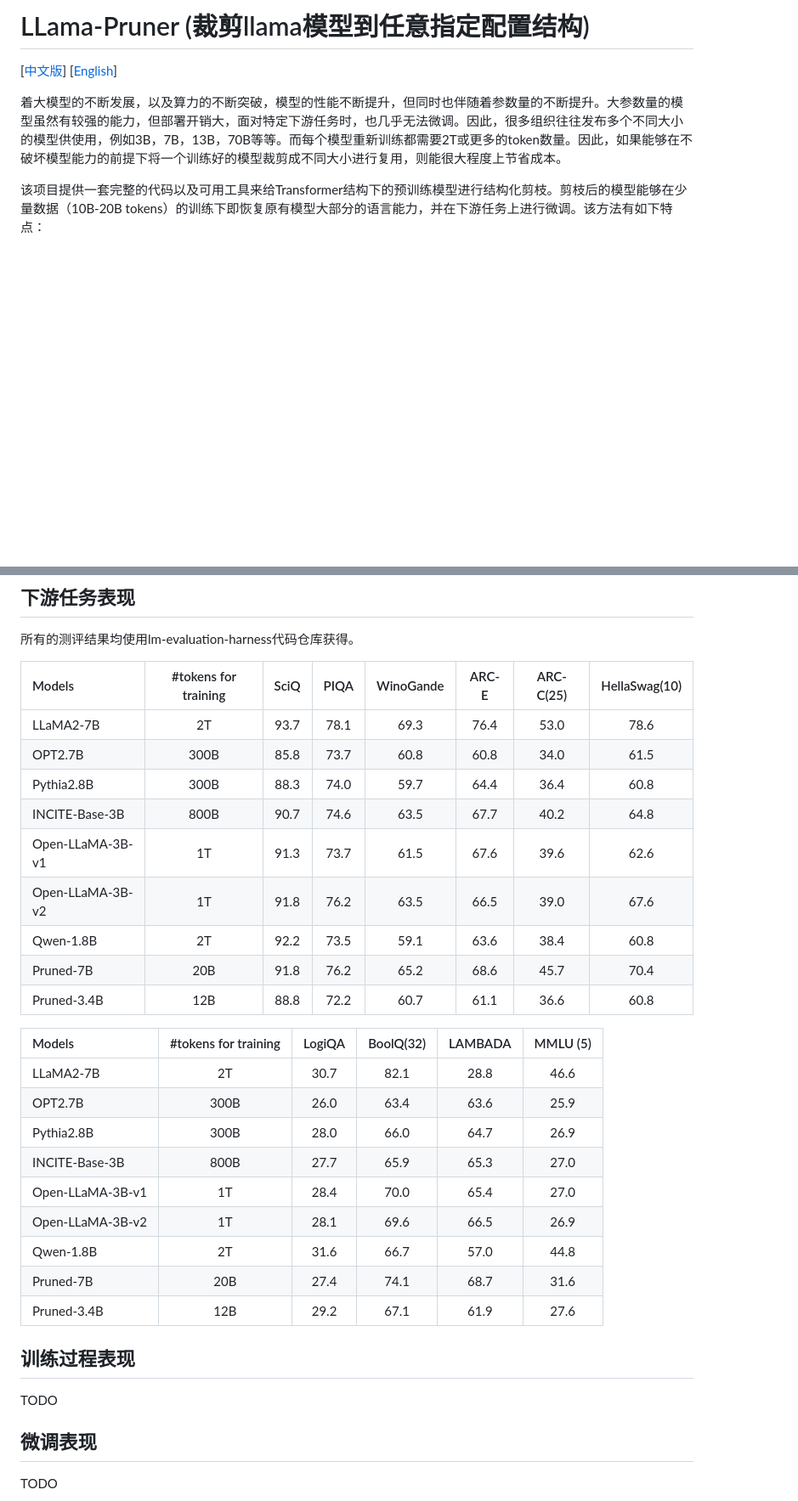
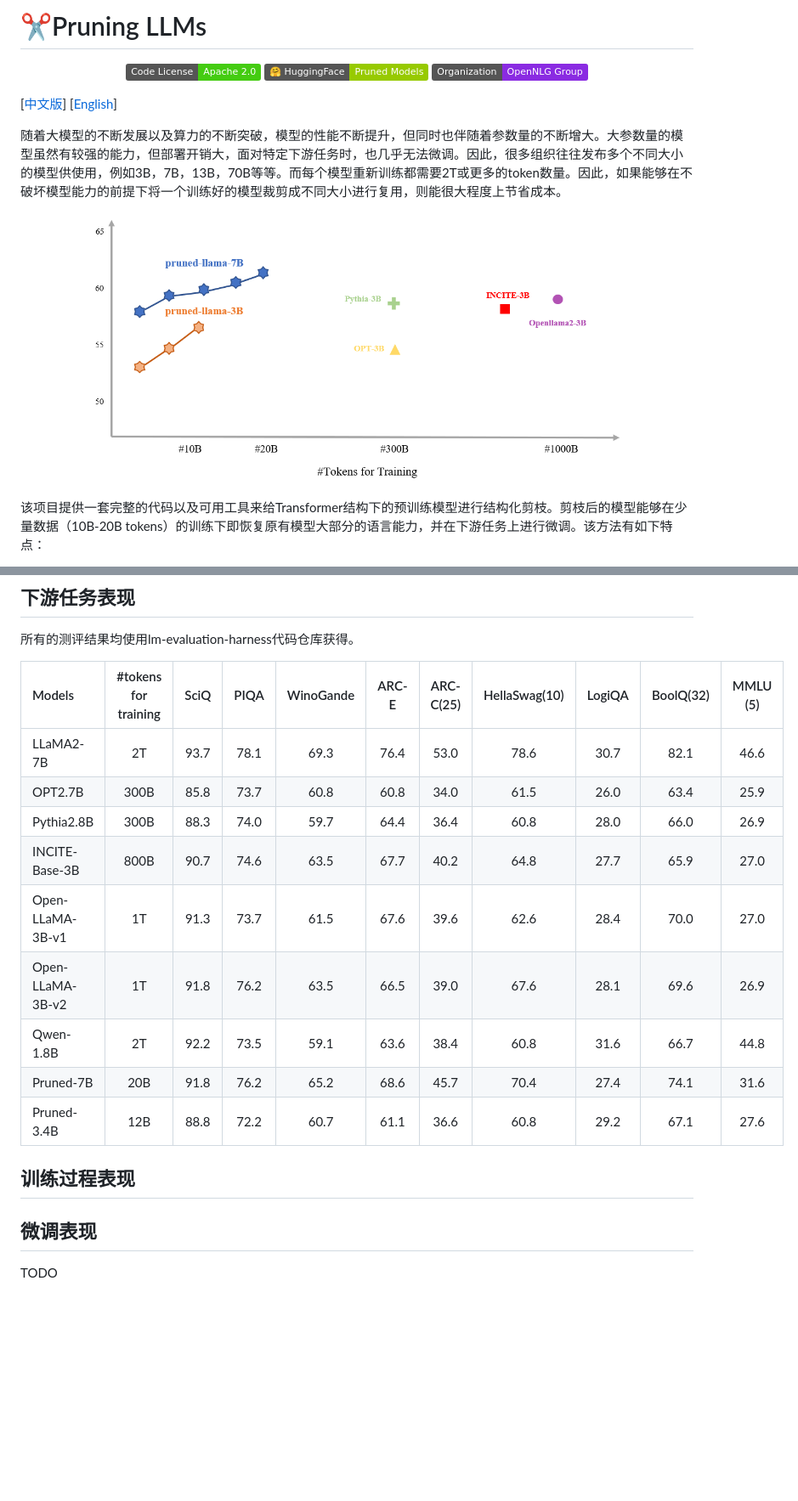
Before and after one commit to jordddan/Pruning-LLMs, a Markdown page: README.md, 2 parts joined by grey strips. Shown: that part at 85% size. GitHub-like rendering; pictures changed too: assets/main.png (added); badges without logos; blank space fills up the shorter version.

```diff
--- a/README.md
+++ b/README.md
@@ -1,8 +1,20 @@
 <!-- omit in toc -->
-# LLama-Pruner (裁剪llama模型到任意指定配置结构)
+# ✂️Pruning LLMs
+
+<p align="center">
+    <a href="https://github.com/jordddan/Pruning-LLMs/blob/main/LICENSE"><img alt="GitHub license" src="https://img.shields.io/badge/Code%20License-Apache_2.0-brightgreen.svg"></a>
+    <a href="https://huggingface.co/jorjordan"><img alt="Pruned Models" src="https://img.shields.io/badge/%F0%9F%A4%97%20HuggingFace-Pruned%20Models-green"></a>
+    <a href="https://opennlg.cn/"><img src="https://img.shields.io/badge/Organization-OpenNLG%20Group-blueviolet"></a>
+</p>
+
 [[中文版](README.md)] [[English](README_EN.md)]
 
-着大模型的不断发展，以及算力的不断突破，模型的性能不断提升，但同时也伴随着参数量的不断提升。大参数量的模型虽然有较强的能力，但部署开销大，面对特定下游任务时，也几乎无法微调。因此，很多组织往往发布多个不同大小的模型供使用，例如3B，7B，13B，70B等等。而每个模型重新训练都需要2T或更多的token数量。因此，如果能够在不破坏模型能力的前提下将一个训练好的模型裁剪成不同大小进行复用，则能很大程度上节省成本。
+随着大模型的不断发展以及算力的不断突破，模型的性能不断提升，但同时也伴随着参数量的不断增大。大参数量的模型虽然有较强的能力，但部署开销大，面对特定下游任务时，也几乎无法微调。因此，很多组织往往发布多个不同大小的模型供使用，例如3B，7B，13B，70B等等。而每个模型重新训练都需要2T或更多的token数量。因此，如果能够在不破坏模型能力的前提下将一个训练好的模型裁剪成不同大小进行复用，则能很大程度上节省成本。
+
+<p align="center">
+<img src="assets/main.png", width="80%">
+</p>
+
 
 该项目提供一套完整的代码以及可用工具来给Transformer结构下的预训练模型进行结构化剪枝。剪枝后的模型能够在少量数据（10B-20B tokens）的训练下即恢复原有模型大部分的语言能力，并在下游任务上进行微调。该方法有如下特点：
 - **用户可以自定义裁剪结构：** 例如，可以将`hidden_size`从4096裁剪至3072，可以将`num_attention_heads`从32裁剪至24，将模型层数从32裁剪至28等等。用户可以通过裁剪获取任意指定结构，任意大小的transformer模型。
@@ -220,19 +246,19 @@ bash prune_spm_and_emb.py
 
 所有的测评结果均使用lm-evaluation-harness代码仓库获得。
 
-| Models | #tokens for training | SciQ | PIQA | WinoGande |ARC-E | ARC-C(25) | HellaSwag(10) |
-| :--- | :---: | :---: | :---: | :---: | :---: | :---: | :---: |
-| LLaMA2-7B | 2T | 93.7 | 78.1 | 69.3 | 76.4 | 53.0 | 78.6 |
-| OPT2.7B | 300B | 85.8 | 73.7 | 60.8 | 60.8 | 34.0 | 61.5 |
-| Pythia2.8B | 300B | 88.3 | 74.0 | 59.7 | 64.4 | 36.4 | 60.8 |
-| INCITE-Base-3B | 800B | 90.7 | 74.6 | 63.5 | 67.7 | 40.2 | 64.8 |
-| Open-LLaMA-3B-v1 | 1T | 91.3 | 73.7 | 61.5 | 67.6 | 39.6 | 62.6 |
-| Open-LLaMA-3B-v2 | 1T | 91.8 | 76.2 | 63.5 | 66.5 | 39.0 | 67.6 |
-| Qwen-1.8B | 2T | 92.2 | 73.5 | 59.1 | 63.6 | 38.4 | 60.8 |
-| Pruned-7B | 20B | 91.8 | 76.2 | 65.2 | 68.6 | 45.7 | 70.4 |
-| Pruned-3.4B | 12B | 88.8 | 72.2 | 60.7 | 61.1 | 36.6 | 60.8 |
+| Models | #tokens for training | SciQ | PIQA | WinoGande |ARC-E | ARC-C(25) | HellaSwag(10) | LogiQA | BoolQ(32)  | MMLU (5) |
+| :--- | :---: | :---: | :---: | :---: | :---: | :---: | :---: | :---: | :---:   | :---: |
+| LLaMA2-7B | 2T | 93.7 | 78.1 | 69.3 | 76.4 | 53.0 | 78.6 | 30.7 | 82.1   | 46.6 |
+| OPT2.7B | 300B | 85.8 | 73.7 | 60.8 | 60.8 | 34.0 | 61.5 | 26.0 | 63.4   | 25.9 |
+| Pythia2.8B | 300B | 88.3 | 74.0 | 59.7 | 64.4 | 36.4 | 60.8 | 28.0 | 66.0   | 26.9 |
+| INCITE-Base-3B | 800B | 90.7 | 74.6 | 63.5 | 67.7 | 40.2 | 64.8 | 27.7 | 65.9   | 27.0 |
+| Open-LLaMA-3B-v1 | 1T | 91.3 | 73.7 | 61.5 | 67.6 | 39.6 | 62.6 | 28.4 | 70.0   | 27.0 |
+| Open-LLaMA-3B-v2 | 1T | 91.8 | 76.2 | 63.5 | 66.5 | 39.0 | 67.6 | 28.1 | 69.6   | 26.9 |
+| Qwen-1.8B | 2T | 92.2 | 73.5 | 59.1 | 63.6 | 38.4 | 60.8 | 31.6 | 66.7  | 44.8 |
+| Pruned-7B | 20B | 91.8 | 76.2 | 65.2 | 68.6 | 45.7 | 70.4 | 27.4 | 74.1  | 31.6 |
+| Pruned-3.4B | 12B | 88.8 | 72.2 | 60.7 | 61.1 | 36.6 | 60.8 | 29.2 | 67.1   | 27.6 |
 
-| Models | #tokens for training | LogiQA | BoolQ(32) | LAMBADA  | MMLU (5) |
+<!-- | Models | #tokens for training | LogiQA | BoolQ(32) | LAMBADA  | MMLU (5) |
 | :--- | :---: | :---: | :---: | :---:  | :---: |
 | LLaMA2-7B | 2T | 30.7 | 82.1 | 28.8  | 46.6 |
 | OPT2.7B | 300B | 26.0 | 63.4 | 63.6  | 25.9 |
@@ -242,11 +268,11 @@ bash prune_spm_and_emb.py
 | Open-LLaMA-3B-v2 | 1T | 28.1 | 69.6 | 66.5  | 26.9 |
 | Qwen-1.8B| 2T | 31.6 | 66.7 | 57.0 | 44.8 |
 | Pruned-7B | 20B | 27.4 | 74.1 | 68.7 | 31.6 |
-| Pruned-3.4B | 12B | 29.2 |67.1 | 61.9  | 27.6 |
+| Pruned-3.4B | 12B | 29.2 |67.1 | 61.9  | 27.6 | -->
 
  <!-- omit in toc -->
 ## 训练过程表现
-TODO
+
 ## 微调表现
 TODO
 
```
Also changed, not shown: other parts of README.md (+18 -4 lines), 2 other files.
